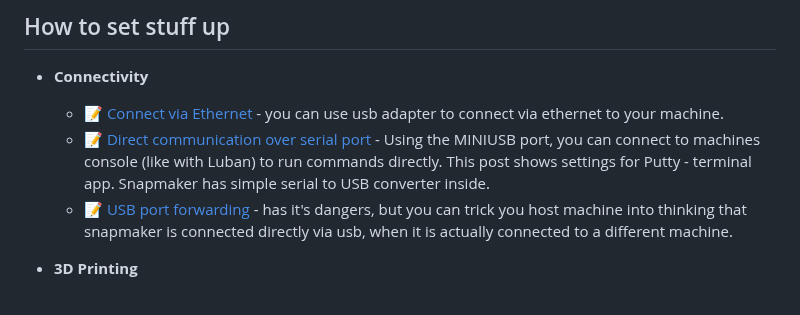
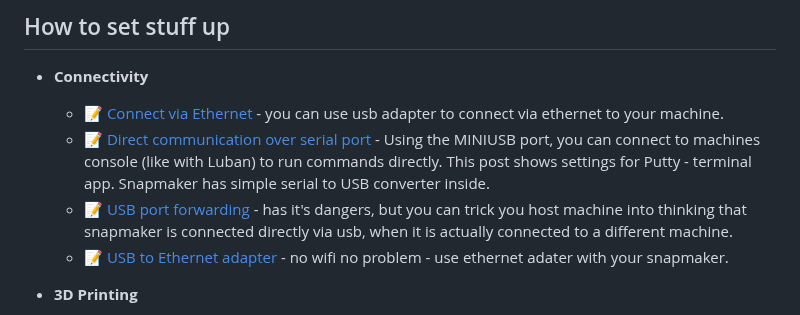
Before and after one commit to shurushetr/awesome-snapmaker, a Markdown page: readme.md, the part around the change. GitHub-like rendering.

Commit message:
new ling about usb to ethernet adapter

```diff
--- a/readme.md
+++ b/readme.md
@@ -143,6 +143,7 @@ Legend: 📝 blog posts · 📚 docs · 🔧 tools · 📹 talks/video · 💾 f
   - 📝 [Connect via Ethernet](https://forum.snapmaker.com/t/works-usb-to-ethernet-adapter/8074/) - you can use usb adapter to connect via ethernet to your machine.
   - 📝 [Direct communication over serial port](https://forum.snapmaker.com/t/android-cell-phone-terminal-console/12838/6) - Using the MINIUSB port, you can connect to machines console (like with Luban) to run commands directly. This post shows settings for Putty - terminal app. Snapmaker has simple serial to USB converter inside.
   - 📝 [USB port forwarding](https://forum.snapmaker.com/t/usb-forwarding-of-the-snapmaker/32831) - has it's dangers, but you can trick you host machine into thinking that snapmaker is connected directly via usb, when it is actually connected to a different machine.
+  - 📝 [USB to Ethernet adapter](https://forum.snapmaker.com/t/works-usb-to-ethernet-adapter/8074/) - no wifi no problem - use ethernet adater with your snapmaker.
 
 - **3D Printing**
   - 📝 [Bed Leveling - Revisited & Detailed](https://forum.snapmaker.com/t/bed-leveling-revisited-detailed/30508) - Writeup by [@Mxbrnr](https://forum.snapmaker.com/u/Mxbrnr) about bed leveling and issues along the way.
```
